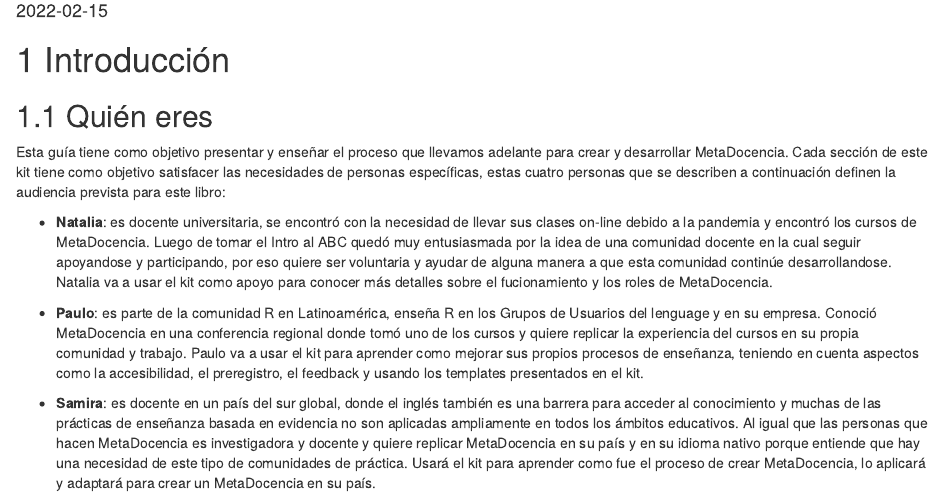
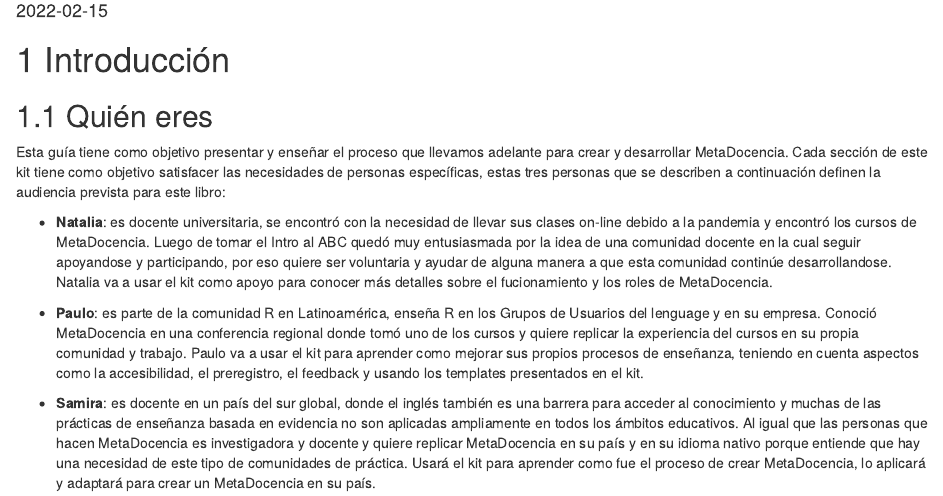
Before and after one commit to MetaDocencia/StartupKit, an R Markdown document (index.Rmd): the page in a window 1100 px wide, from 100 px down. Rendered offline with R 4.5, knitr and Pandoc, with nearby package versions; drawn as R Markdown's standard HTML page in place of the format the file asks for.

Commit message:
changing personas number

```diff
--- a/index.Rmd
+++ b/index.Rmd
@@ -16,7 +16,7 @@
 
 ## Quién eres
 
-Esta guía tiene como objetivo presentar y enseñar el proceso que llevamos adelante para crear y desarrollar MetaDocencia. Cada sección de este kit tiene como objetivo satisfacer las necesidades de personas específicas, estas cuatro personas que se describen a continuación definen la audiencia prevista para este libro:
+Esta guía tiene como objetivo presentar y enseñar el proceso que llevamos adelante para crear y desarrollar MetaDocencia. Cada sección de este kit tiene como objetivo satisfacer las necesidades de personas específicas, estas tres personas que se describen a continuación definen la audiencia prevista para este libro:
 
 * **Natalia**: es docente universitaria, se encontró con la necesidad de llevar sus clases on-line debido a la pandemia y encontró los cursos de MetaDocencia.  Luego de tomar el Intro al ABC quedó muy entusiasmada por la idea de una comunidad docente en la cual seguir apoyandose y participando, por eso quiere ser voluntaria y ayudar de alguna manera a que esta comunidad continúe desarrollandose.  Natalia va a usar el kit como apoyo para conocer más detalles sobre el fucionamiento y los roles de MetaDocencia.
 
```
